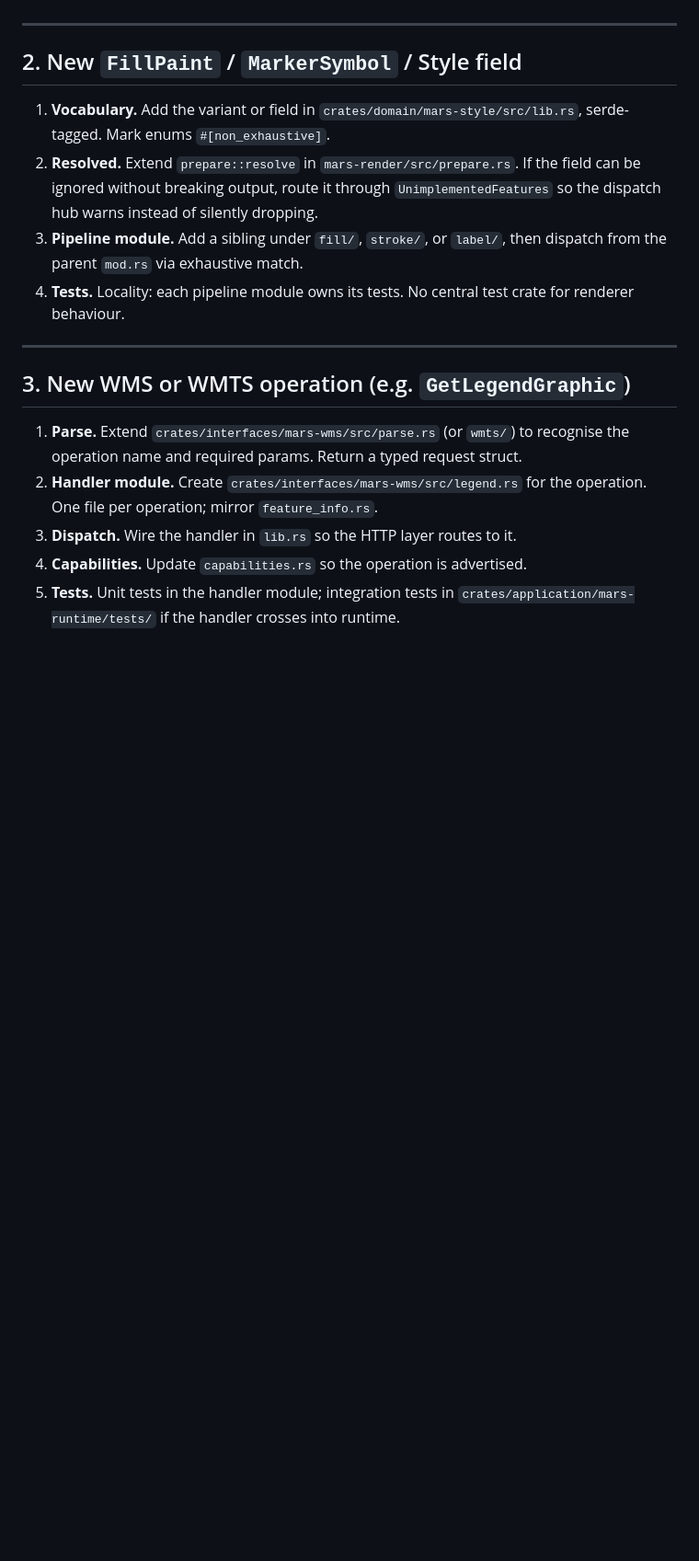
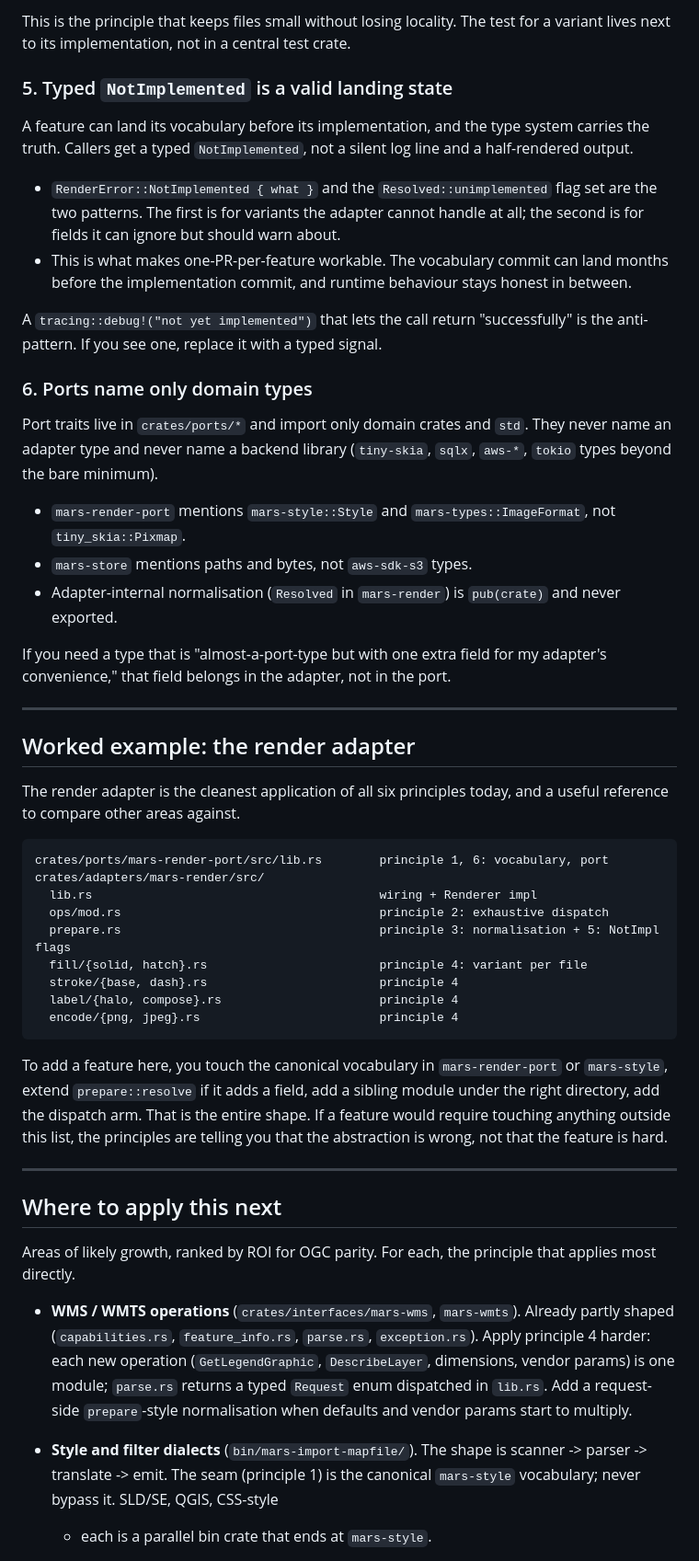
Before and after one commit to bhark/MARS, a Markdown page: docs/EXTENDING.md, the part around one of its changes. Shown at 92% size. GitHub-like rendering; blank space fills up the shorter version.

````diff
--- a/docs/EXTENDING.md
+++ b/docs/EXTENDING.md
@@ -33,30 +83,84 @@ Worked example: shipping `DrawOp::Gradient`.
+This is the principle that keeps files small without losing locality. The
+test for a variant lives next to its implementation, not in a central test
+crate.
+
+### 5. Typed `NotImplemented` is a valid landing state
+
+A feature can land its vocabulary before its implementation, and the type
+system carries the truth. Callers get a typed `NotImplemented`, not a silent
+log line and a half-rendered output.
+
+- `RenderError::NotImplemented { what }` and the `Resolved::unimplemented`
+  flag set are the two patterns. The first is for variants the adapter
+  cannot handle at all; the second is for fields it can ignore but should
+  warn about.
+- This is what makes one-PR-per-feature workable. The vocabulary commit can
+  land months before the implementation commit, and runtime behaviour stays
+  honest in between.
+
+A `tracing::debug!("not yet implemented")` that lets the call return
+"successfully" is the anti-pattern. If you see one, replace it with a
+typed signal.
+
+### 6. Ports name only domain types
+
+Port traits live in `crates/ports/*` and import only domain crates and
+`std`. They never name an adapter type and never name a backend library
+(`tiny-skia`, `sqlx`, `aws-*`, `tokio` types beyond the bare minimum).
+
+- `mars-render-port` mentions `mars-style::Style` and `mars-types::ImageFormat`,
+  not `tiny_skia::Pixmap`.
+- `mars-store` mentions paths and bytes, not `aws-sdk-s3` types.
+- Adapter-internal normalisation (`Resolved` in `mars-render`) is
+  `pub(crate)` and never exported.
+
+If you need a type that is "almost-a-port-type but with one extra field for
+my adapter's convenience," that field belongs in the adapter, not in the
+port.
 
 ---
 
-## 2. New `FillPaint` / `MarkerSymbol` / Style field
+## Worked example: the render adapter
 
-1. **Vocabulary.** Add the variant or field in `crates/domain/mars-style/src/lib.rs`,
-   serde-tagged. Mark enums `#[non_exhaustive]`.
-2. **Resolved.** Extend `prepare::resolve` in `mars-render/src/prepare.rs`. If
-   the field can be ignored without breaking output, route it through
-   `UnimplementedFeatures` so the dispatch hub warns instead of silently
-   dropping.
-3. **Pipeline module.** Add a sibling under `fill/`, `stroke/`, or `label/`,
-   then dispatch from the parent `mod.rs` via exhaustive match.
-4. **Tests.** Locality: each pipeline module owns its tests. No central test
-   crate for renderer behaviour.
+The render adapter is the cleanest application of all six principles today,
+and a useful reference to compare other areas against.
+
+```
+crates/ports/mars-render-port/src/lib.rs        principle 1, 6: vocabulary, port
+crates/adapters/mars-render/src/
+  lib.rs                                        wiring + Renderer impl
+  ops/mod.rs                                    principle 2: exhaustive dispatch
+  prepare.rs                                    principle 3: normalisation + 5: NotImpl flags
+  fill/{solid, hatch}.rs                        principle 4: variant per file
+  stroke/{base, dash}.rs                        principle 4
+  label/{halo, compose}.rs                      principle 4
+  encode/{png, jpeg}.rs                         principle 4
+```
+
+To add a feature here, you touch the canonical vocabulary in `mars-render-port`
+or `mars-style`, extend `prepare::resolve` if it adds a field, add a sibling
+module under the right directory, add the dispatch arm. That is the entire
+shape. If a feature would require touching anything outside this list, the
+principles are telling you that the abstraction is wrong, not that the
+feature is hard.
 
 ---
 
-## 3. New WMS or WMTS operation (e.g. `GetLegendGraphic`)
+## Where to apply this next
 
-1. **Parse.** Extend `crates/interfaces/mars-wms/src/parse.rs` (or `wmts/`) to
-   recognise the operation name and required params. Return a typed request
-   struct.
-2. **Handler module.** Create `crates/interfaces/mars-wms/src/legend.rs` for
-   the operation. One file per operation; mirror `feature_info.rs`.
-3. **Dispatch.** Wire the handler in `lib.rs` so the HTTP layer routes to it.
-4. **Capabilities.** Update `capabilities.rs` so the operation is advertised.
-5. **Tests.** Unit tests in the handler module; integration tests in
-   `crates/application/mars-runtime/tests/` if the handler crosses into
-   runtime.
+Areas of likely growth, ranked by ROI for OGC parity. For each, the principle
+that applies most directly.
+
+- **WMS / WMTS operations** (`crates/interfaces/mars-wms`, `mars-wmts`).
+  Already partly shaped (`capabilities.rs`, `feature_info.rs`, `parse.rs`,
+  `exception.rs`). Apply principle 4 harder: each new operation
+  (`GetLegendGraphic`, `DescribeLayer`, dimensions, vendor params) is one
+  module; `parse.rs` returns a typed `Request` enum dispatched in `lib.rs`.
+  Add a request-side `prepare`-style normalisation when defaults and vendor
+  params start to multiply.
+
+- **Style and filter dialects** (`bin/mars-import-mapfile/`). The shape is
+  scanner -> parser -> translate -> emit. The seam (principle 1) is the
+  canonical `mars-style` vocabulary; never bypass it. SLD/SE, QGIS, CSS-style
+  - each is a parallel bin crate that ends at `mars-style`.
+
````
Also changed, not shown: other parts of docs/EXTENDING.md (+132 -64 lines).
